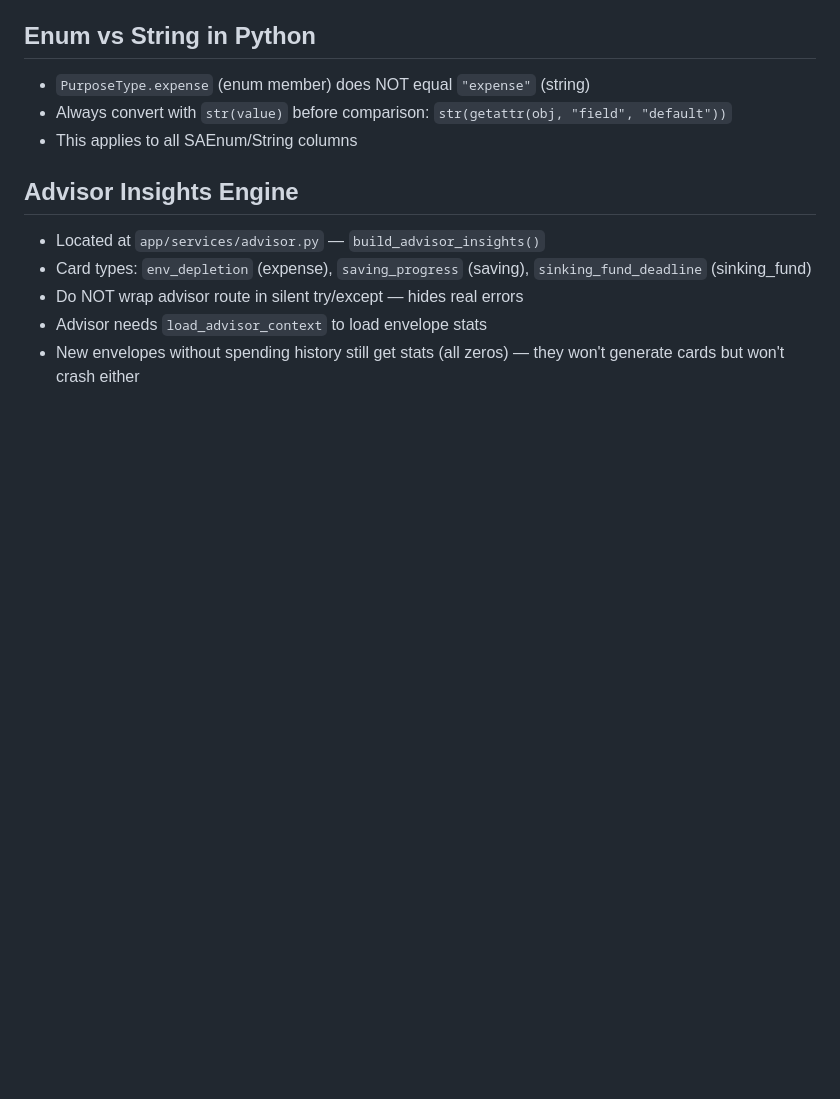
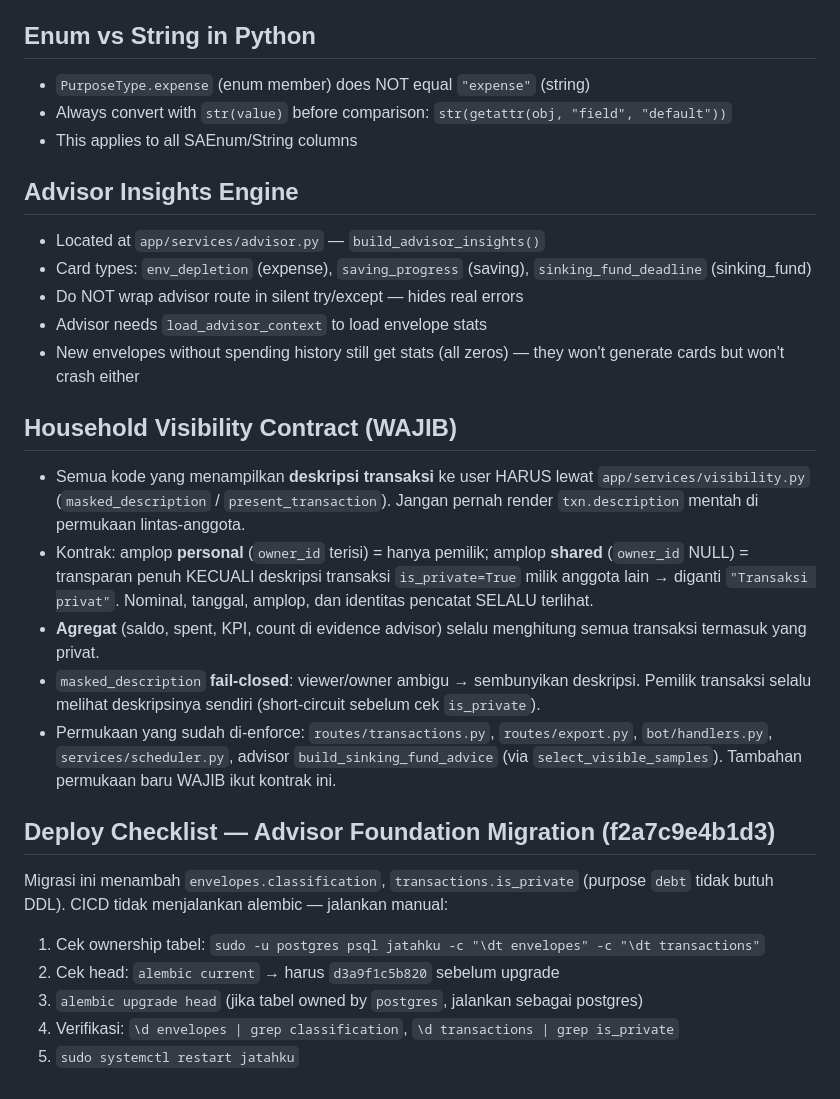
Before and after one commit to mtyatno/jatahku, a Markdown page: AGENTS.md, the part around the change. Drawn GitHub-style; blank space fills up the shorter version.

Commit message:
docs: record household visibility contract + advisor migration deploy checklist in AGENTS.md
Co-Authored-By: Claude Opus 4.8 <noreply@anthropic.com>

```diff
--- a/AGENTS.md
+++ b/AGENTS.md
@@ -65,3 +65,29 @@
 - Do NOT wrap advisor route in silent try/except — hides real errors
 - Advisor needs `load_advisor_context` to load envelope stats
 - New envelopes without spending history still get stats (all zeros) — they won't generate cards but won't crash either
+
+## Household Visibility Contract (WAJIB)
+- Semua kode yang menampilkan **deskripsi transaksi** ke user HARUS lewat
+  `app/services/visibility.py` (`masked_description` / `present_transaction`).
+  Jangan pernah render `txn.description` mentah di permukaan lintas-anggota.
+- Kontrak: amplop **personal** (`owner_id` terisi) = hanya pemilik; amplop
+  **shared** (`owner_id` NULL) = transparan penuh KECUALI deskripsi transaksi
+  `is_private=True` milik anggota lain → diganti `"Transaksi privat"`. Nominal,
+  tanggal, amplop, dan identitas pencatat SELALU terlihat.
+- **Agregat** (saldo, spent, KPI, count di evidence advisor) selalu menghitung
+  semua transaksi termasuk yang privat.
+- `masked_description` **fail-closed**: viewer/owner ambigu → sembunyikan deskripsi.
+  Pemilik transaksi selalu melihat deskripsinya sendiri (short-circuit sebelum
+  cek `is_private`).
+- Permukaan yang sudah di-enforce: `routes/transactions.py`, `routes/export.py`,
+  `bot/handlers.py`, `services/scheduler.py`, advisor `build_sinking_fund_advice`
+  (via `select_visible_samples`). Tambahan permukaan baru WAJIB ikut kontrak ini.
+
+## Deploy Checklist — Advisor Foundation Migration (f2a7c9e4b1d3)
+Migrasi ini menambah `envelopes.classification`, `transactions.is_private`
+(purpose `debt` tidak butuh DDL). CICD tidak menjalankan alembic — jalankan manual:
+1. Cek ownership tabel: `sudo -u postgres psql jatahku -c "\dt envelopes" -c "\dt transactions"`
+2. Cek head: `alembic current` → harus `d3a9f1c5b820` sebelum upgrade
+3. `alembic upgrade head` (jika tabel owned by `postgres`, jalankan sebagai postgres)
+4. Verifikasi: `\d envelopes | grep classification`, `\d transactions | grep is_private`
+5. `sudo systemctl restart jatahku`
```
